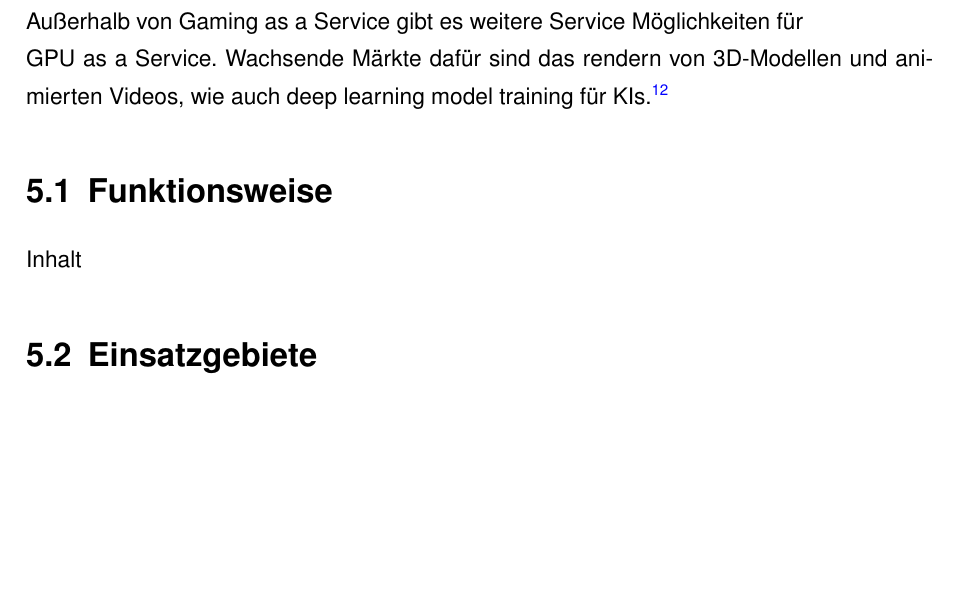
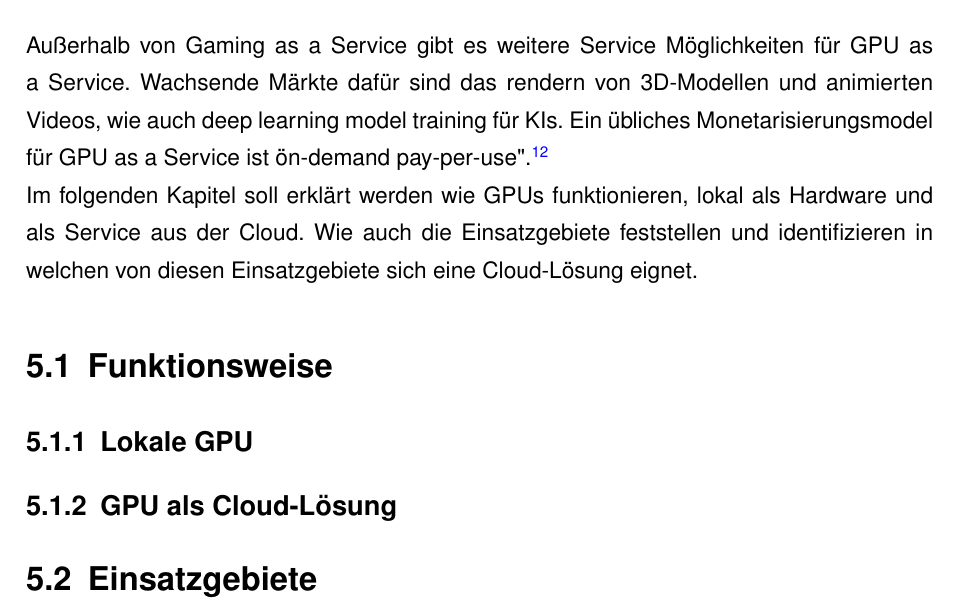
Before and after one commit to Pembert0n/XaaS-ProSeminar-SoSe2022, a LaTeX document (LaTeX-Vorlage.tex): part of page 15 of 20, cut so that both start at the same text, the shorter picture padded with empty space. Compiled offline with pdfLaTeX.

Commit message:
Added Powerpoint and some writing

```diff
--- a/LaTeX-Vorlage.tex
+++ b/LaTeX-Vorlage.tex
@@ -302,16 +302,23 @@ Inhalt
 \label{sec:GPU as a Service}
 
 Außerhalb von Gaming as a Service gibt es weitere Service
-Möglichkeiten für \\ %sieht besser aus
-GPU as a Service. Wachsende Märkte dafür sind
+Möglichkeiten für GPU as a Service. Wachsende Märkte dafür sind
 das rendern von 3D-Modellen und animierten Videos,
-wie auch deep learning model training für KIs.\footcite [] [] {Lattuada.2022}
-
+wie auch deep learning model training für KIs.
+Ein übliches Monetarisierungsmodel für GPU as a Service ist "on-demand pay-per-use".\footcite [] [] {Lattuada.2022}
+\\Im folgenden Kapitel soll erklärt werden wie GPUs funktionieren, lokal als Hardware und
+als Service aus der Cloud. Wie auch die Einsatzgebiete feststellen und identifizieren in
+welchen von diesen Einsatzgebiete sich eine Cloud-Lösung eignet.
 
 \section{Funktionsweise}
 \label{sec: Funktionsweise}
 
-Inhalt
+\subsection{Lokale GPU}
+\label{sec: Lokale GPU}
+
+\subsection{GPU als Cloud-Lösung}
+\label{sec: GPU als Cloud-Lösung}
+
 
 \section{Einsatzgebiete}
 \label{sec: Einsatzgebiete}
```
Also changed, not shown: LaTeX-Vorlage.pdf, 6 other files.
